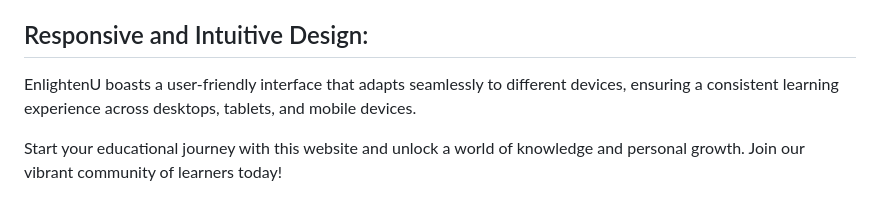
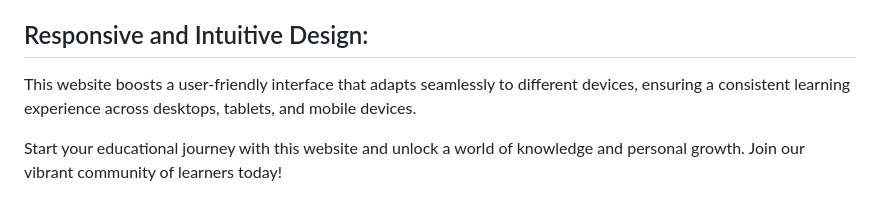
Before and after one commit to Vkeerthu/Course-Provider-Website-, a Markdown page: README.md, the part around the change. GitHub-like rendering.

```diff
--- a/README.md
+++ b/README.md
@@ -34,7 +34,7 @@ This website fosters a sense of community and collaboration among learners. Disc
 Upon successfully completing a course, users are awarded a digital certificate of completion, verifying their achievements. These certificates can be shared on professional platforms and serve as a testament to the skills acquired through this website.
 
 ## Responsive and Intuitive Design:
-EnlightenU boasts a user-friendly interface that adapts seamlessly to different devices, ensuring a consistent learning experience across desktops, tablets, and mobile devices.
+This website boosts a user-friendly interface that adapts seamlessly to different devices, ensuring a consistent learning experience across desktops, tablets, and mobile devices.
 
 Start your educational journey with this website and unlock a world of knowledge and personal growth. Join our vibrant community of learners today!
 
```
